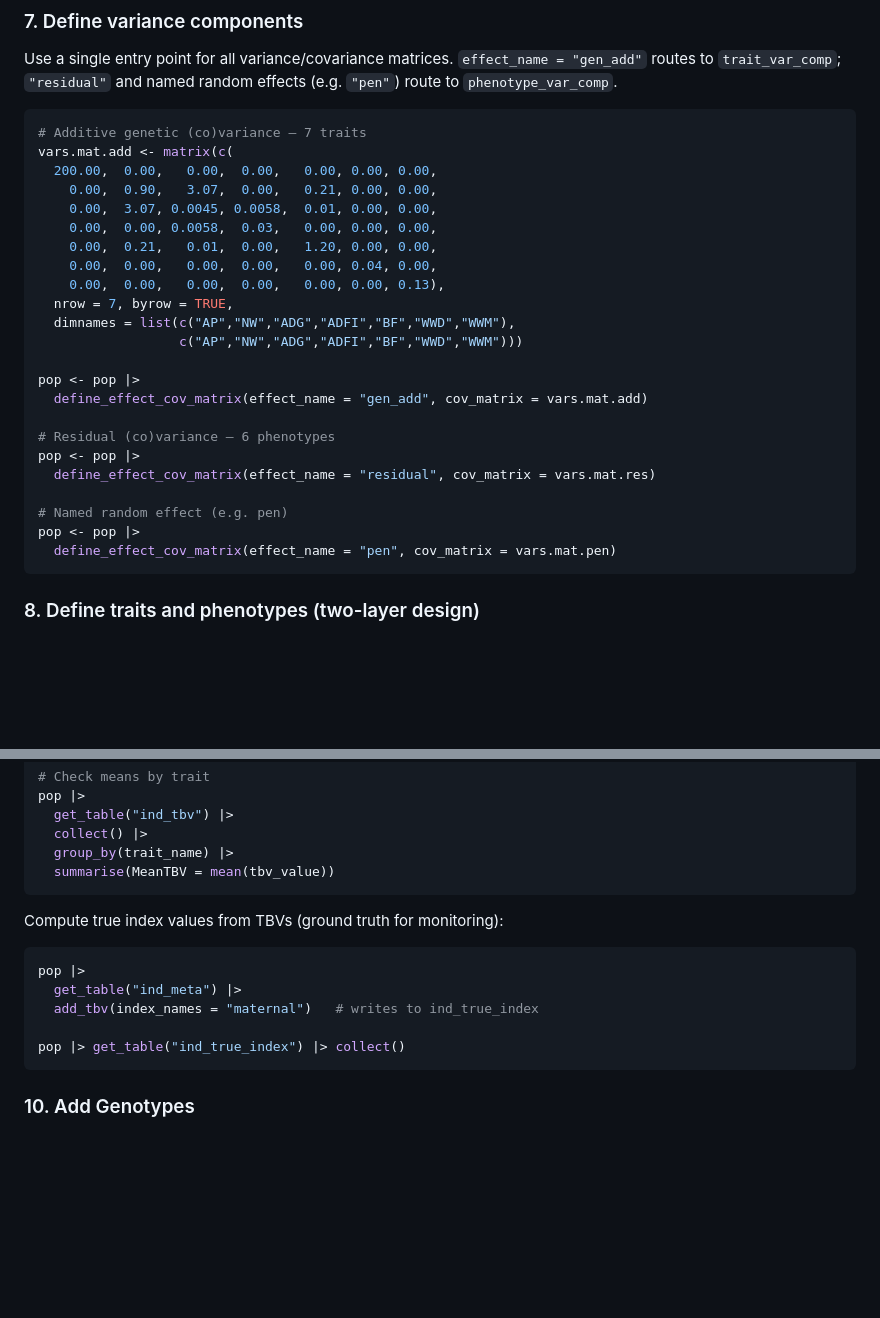
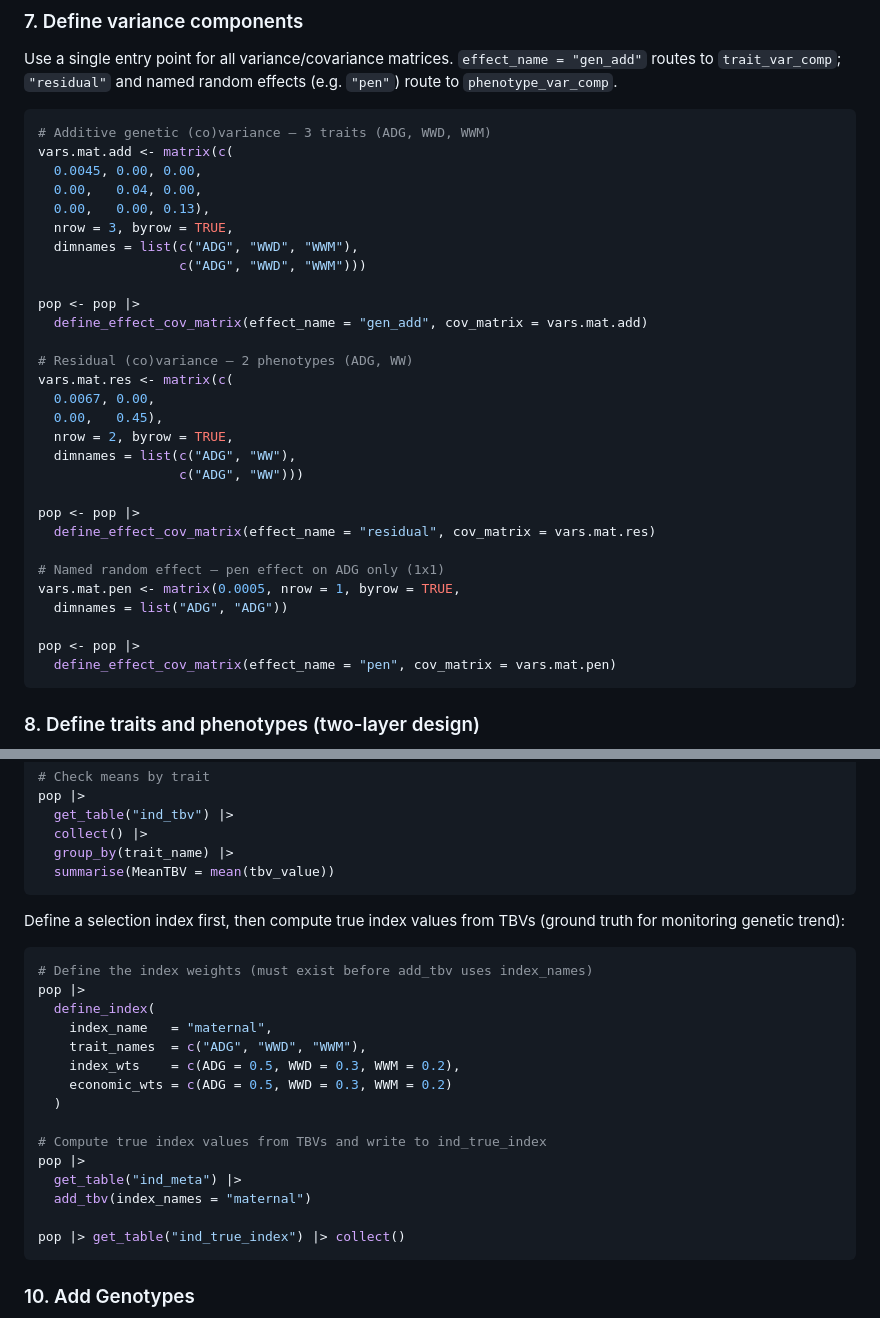
Before and after one commit to austin-putz/tidybreed, a Markdown page: README.md, 2 parts joined by grey strips. Rendered like a GitHub page; blank space fills up the shorter version.

Commit message:
updated README with claude again quickly from some errors

````diff
--- a/README.md
+++ b/README.md
@@ -247,27 +247,33 @@ pop |>
 Use a single entry point for all variance/covariance matrices. `effect_name = "gen_add"` routes to `trait_var_comp`; `"residual"` and named random effects (e.g. `"pen"`) route to `phenotype_var_comp`.
 
 ```r
-# Additive genetic (co)variance — 7 traits
+# Additive genetic (co)variance — 3 traits (ADG, WWD, WWM)
 vars.mat.add <- matrix(c(
-  200.00,  0.00,   0.00,  0.00,   0.00, 0.00, 0.00,
-    0.00,  0.90,   3.07,  0.00,   0.21, 0.00, 0.00,
-    0.00,  3.07, 0.0045, 0.0058,  0.01, 0.00, 0.00,
-    0.00,  0.00, 0.0058,  0.03,   0.00, 0.00, 0.00,
-    0.00,  0.21,   0.01,  0.00,   1.20, 0.00, 0.00,
-    0.00,  0.00,   0.00,  0.00,   0.00, 0.04, 0.00,
-    0.00,  0.00,   0.00,  0.00,   0.00, 0.00, 0.13),
-  nrow = 7, byrow = TRUE,
-  dimnames = list(c("AP","NW","ADG","ADFI","BF","WWD","WWM"),
-                  c("AP","NW","ADG","ADFI","BF","WWD","WWM")))
+  0.0045, 0.00, 0.00,
+  0.00,   0.04, 0.00,
+  0.00,   0.00, 0.13),
+  nrow = 3, byrow = TRUE,
+  dimnames = list(c("ADG", "WWD", "WWM"),
+                  c("ADG", "WWD", "WWM")))
 
 pop <- pop |>
   define_effect_cov_matrix(effect_name = "gen_add", cov_matrix = vars.mat.add)
 
-# Residual (co)variance — 6 phenotypes
+# Residual (co)variance — 2 phenotypes (ADG, WW)
+vars.mat.res <- matrix(c(
+  0.0067, 0.00,
+  0.00,   0.45),
+  nrow = 2, byrow = TRUE,
+  dimnames = list(c("ADG", "WW"),
+                  c("ADG", "WW")))
+
 pop <- pop |>
   define_effect_cov_matrix(effect_name = "residual", cov_matrix = vars.mat.res)
 
-# Named random effect (e.g. pen)
+# Named random effect — pen effect on ADG only (1x1)
+vars.mat.pen <- matrix(0.0005, nrow = 1, byrow = TRUE,
+  dimnames = list("ADG", "ADG"))
+
 pop <- pop |>
   define_effect_cov_matrix(effect_name = "pen", cov_matrix = vars.mat.pen)
 ```
@@ -385,12 +391,22 @@ pop |>
   summarise(MeanTBV = mean(tbv_value))
 ```
 
-Compute true index values from TBVs (ground truth for monitoring):
+Define a selection index first, then compute true index values from TBVs (ground truth for monitoring genetic trend):
 
 ```r
+# Define the index weights (must exist before add_tbv uses index_names)
+pop |>
+  define_index(
+    index_name   = "maternal",
+    trait_names  = c("ADG", "WWD", "WWM"),
+    index_wts    = c(ADG = 0.5, WWD = 0.3, WWM = 0.2),
+    economic_wts = c(ADG = 0.5, WWD = 0.3, WWM = 0.2)
+  )
+
+# Compute true index values from TBVs and write to ind_true_index
 pop |>
   get_table("ind_meta") |>
-  add_tbv(index_names = "maternal")   # writes to ind_true_index
+  add_tbv(index_names = "maternal")
 
 pop |> get_table("ind_true_index") |> collect()
 ```
````
